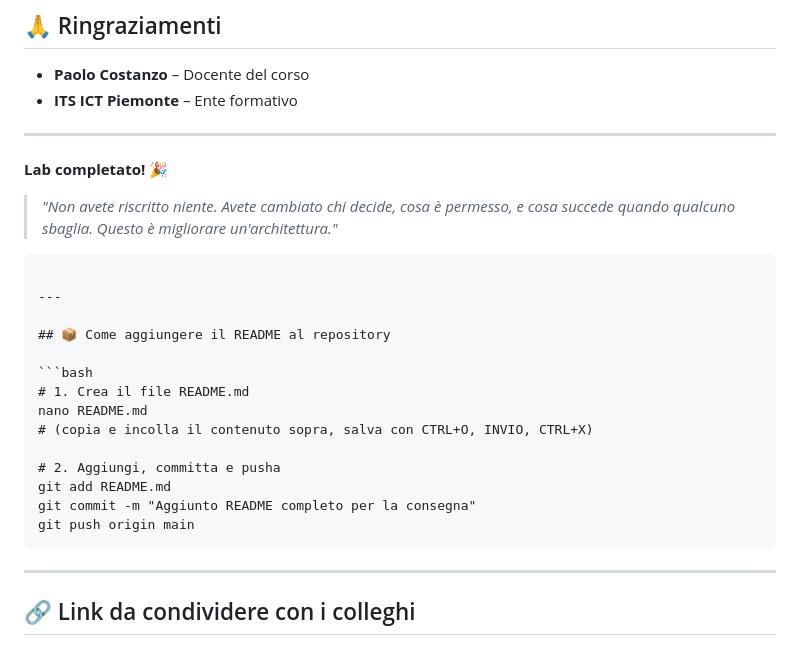
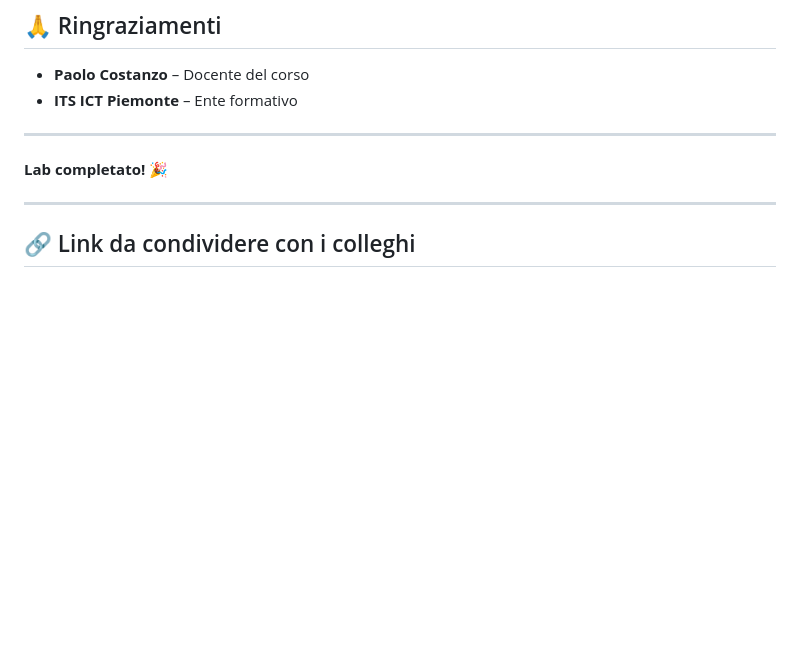
Before and after one commit to yousefabdelmoneim-droid/portale-its, a Markdown page: README.md, the part around the change. Rendered like a GitHub page; blank space fills up the shorter version.

Commit message:
Update README by removing setup instructions
Removed instructions for adding README to repository.

````diff
--- a/README.md
+++ b/README.md
@@ -233,23 +233,8 @@ Questo progetto è stato realizzato a scopo didattico per il corso **ITS ICT Pie
 
 **Lab completato!** 🎉
 
-> *"Non avete riscritto niente. Avete cambiato chi decide, cosa è permesso, e cosa succede quando qualcuno sbaglia. Questo è migliorare un'architettura."*
-```
 
----
 
-## 📦 Come aggiungere il README al repository
-
-```bash
-# 1. Crea il file README.md
-nano README.md
-# (copia e incolla il contenuto sopra, salva con CTRL+O, INVIO, CTRL+X)
-
-# 2. Aggiungi, committa e pusha
-git add README.md
-git commit -m "Aggiunto README completo per la consegna"
-git push origin main
-```
 
 ---
 
````
